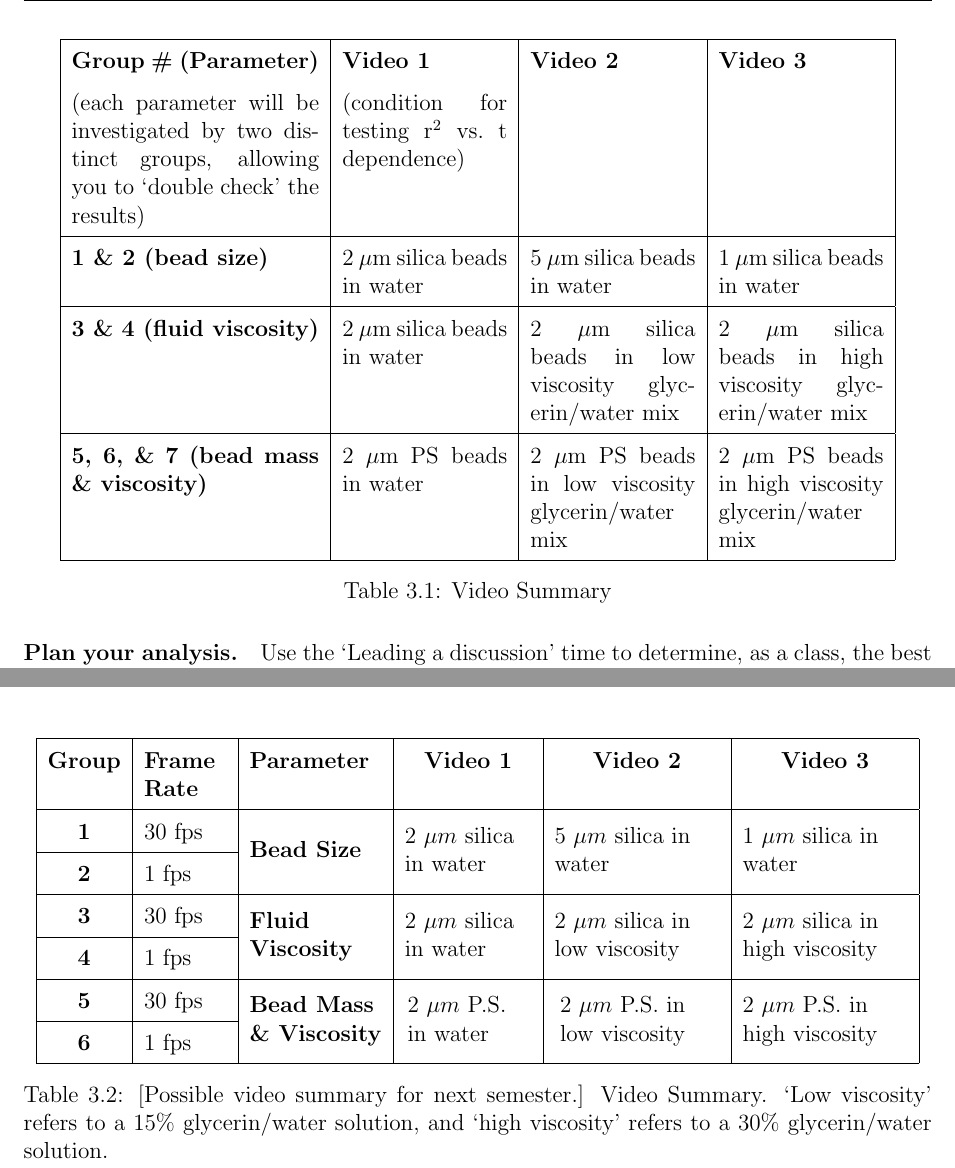
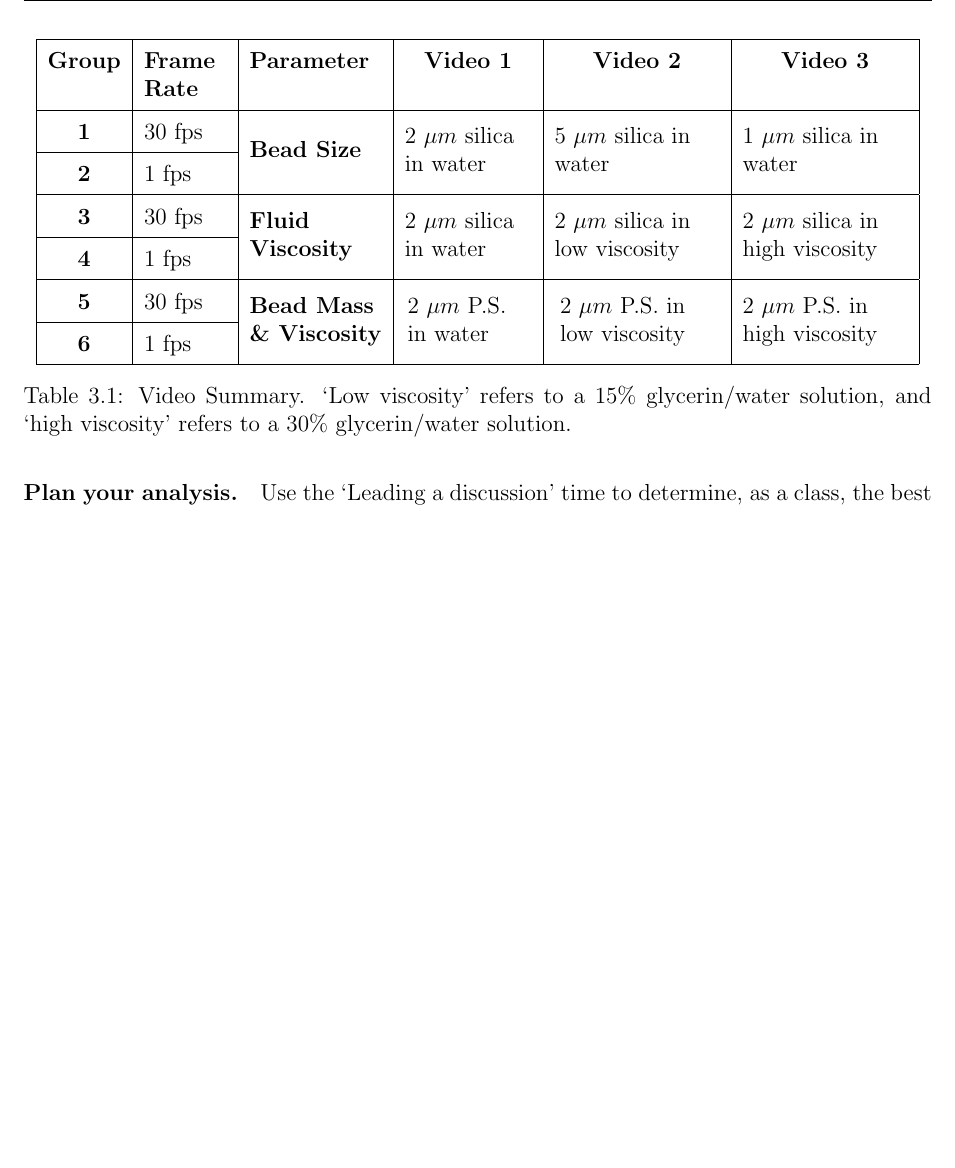
Before and after one commit to edwardlk/2131v2-Manual, a LaTeX thesis (main.tex, which reads lab03.tex): two parts of pages 27 and 29 of 73 before the commit and part of page 27 of 73 after it, the two joined at a grey line, cut so that both start at the same text, the shorter picture padded with empty space. Compiled offline with pdfLaTeX.

Commit message:
minor changes

```diff
--- a/lab03.tex
+++ b/lab03.tex
@@ -86,19 +86,35 @@ Here are some helpful hints:
 %\item How do the individual total $x-$ and $y-$ displacements of the beads, $\Delta x$ and $\Delta y$, change throughout the time intervals you observed? [\textit{Hint: Make some histograms!}] If so, how do they change; if not, why don't they change? How are these individual displacements linked to the average displacements?
 \item How does the total displacement of a particle, $r=\sqrt{\Delta x^2+\Delta y^2}$ , change as a function of the measurement time interval?
 \end{itemize}
-
+%
+%\begin{table}[ht]
+%\centering
+%\begin{tabular}{|p{4.5cm}|p{3cm}|p{3cm}|p{3cm}|}
+%\hline
+% \textbf{Group \# (Parameter)} & \textbf{Video 1} & \textbf{Video 2} & \textbf{Video 3}  \\
+% (each parameter will be investigated by two distinct groups, allowing you to `double check' the results) & (condition for testing r$^2$ vs.\ t dependence) &  & \\ \hline
+% \textbf{1 \& 2 (bead size)} & 2 $\mu$m silica beads in water & 5 $\mu$m silica beads in water & 1 $\mu$m silica beads in water \\ \hline
+% \textbf{3 \& 4 (fluid viscosity)} & 2 $\mu$m silica beads in water & 2 $\mu$m silica beads in low viscosity glycerin/water mix & 2 $\mu$m silica beads in high viscosity glycerin/water mix \\ \hline
+% \textbf{5, 6, \& 7 (bead mass \& viscosity)} & 2 $\mu$m PS beads in water & 2 $\mu$m PS beads in low viscosity glycerin/water mix & 2 $\mu$m PS beads in high viscosity glycerin/water mix \\ \hline
+%\end{tabular}
+%\caption{Video Summary}
+%\label{tab:exp3video}
+%\end{table}
+%
 \begin{table}[ht]
 \centering
-\begin{tabular}{|p{4.5cm}|p{3cm}|p{3cm}|p{3cm}|}
+\begin{tabular}{|c|p{1.5cm}|p{2.4cm}|c|c|c|}
 \hline
- \textbf{Group \# (Parameter)} & \textbf{Video 1} & \textbf{Video 2} & \textbf{Video 3}  \\
- (each parameter will be investigated by two distinct groups, allowing you to `double check' the results) & (condition for testing r$^2$ vs.\ t dependence) &  & \\ \hline
- \textbf{1 \& 2 (bead size)} & 2 $\mu$m silica beads in water & 5 $\mu$m silica beads in water & 1 $\mu$m silica beads in water \\ \hline
- \textbf{3 \& 4 (fluid viscosity)} & 2 $\mu$m silica beads in water & 2 $\mu$m silica beads in low viscosity glycerin/water mix & 2 $\mu$m silica beads in high viscosity glycerin/water mix \\ \hline
- \textbf{5, 6, \& 7 (bead mass \& viscosity)} & 2 $\mu$m PS beads in water & 2 $\mu$m PS beads in low viscosity glycerin/water mix & 2 $\mu$m PS beads in high viscosity glycerin/water mix \\ \hline
+\textbf{Group} & \textbf{Frame Rate} & \textbf{Parameter} & \textbf{Video 1} & \textbf{Video 2} & \textbf{Video 3} \\ \hline
+\textbf{1} & 30 fps & \multirow{2}{2.4cm}{\textbf{Bead Size}} & \multirow{2}{2.3cm}{2 $\mu m$ silica in water} & \multirow{2}{3cm}{5 $\mu m$ silica in water} & \multirow{2}{3cm}{1 $\mu m$ silica in water} \\ \cline{1-2}
+\textbf{2} & 1 fps &  &  &  &  \\ \hline
+\textbf{3} & 30 fps  & \multirow{2}{2.4cm}{\textbf{Fluid Viscosity}} & \multirow{2}{2.3cm}{2 $\mu m$ silica in water} & \multirow{2}{3cm}{2 $\mu m$ silica in low viscosity} & \multirow{2}{3cm}{2 $\mu m$ silica in high viscosity} \\ \cline{1-2}
+\textbf{4} & 1 fps & & & & \\ \hline
+\textbf{5} & 30 fps & \multirow{2}{2.4cm}{\textbf{Bead Mass \& Viscosity}} & \multirow{2}{2.2cm}{2 $\mu m$ P.S. in water} & \multirow{2}{2.8cm}{2 $\mu m$ P.S. in low viscosity} & \multirow{2}{3cm}{2 $\mu m$ P.S. in high viscosity} \\ \cline{1-2}
+\textbf{6} & 1 fps & & & & \\ \hline
 \end{tabular}
-\caption{Video Summary}
-\label{tab:exp3video}
+\caption{Video Summary. `Low viscosity' refers to a 15\% glycerin/water solution, and `high viscosity' refers to a 30\% glycerin/water solution.}
+\label{tab:exp3video_v2}
 \end{table}
 
 \paragraph*{Plan your analysis.} Use the `Leading a discussion' time to determine, as a class, the best way to analyze your data that allows you to characterizing diffusion.
@@ -138,22 +154,22 @@ In this final week of the lab, you will combine your results with those from the
 \end{itemize}
 \end{enumerate}
 
-\begin{table}[h]
-\centering
-\begin{tabular}{|c|p{1.5cm}|p{2.4cm}|c|c|c|}
-\hline
-\textbf{Group} & \textbf{Frame Rate} & \textbf{Parameter} & \textbf{Video 1} & \textbf{Video 2} & \textbf{Video 3} \\ \hline
-\textbf{1} & 30 fps & \multirow{2}{2.4cm}{\textbf{Bead Size}} & \multirow{2}{2.3cm}{2 $\mu m$ silica in water} & \multirow{2}{3cm}{5 $\mu m$ silica in water} & \multirow{2}{3cm}{1 $\mu m$ silica in water} \\ \cline{1-2}
-\textbf{2} & 1 fps &  &  &  &  \\ \hline
-\textbf{3} & 30 fps  & \multirow{2}{2.4cm}{\textbf{Fluid Viscosity}} & \multirow{2}{2.3cm}{2 $\mu m$ silica in water} & \multirow{2}{3cm}{2 $\mu m$ silica in low viscosity} & \multirow{2}{3cm}{2 $\mu m$ silica in high viscosity} \\ \cline{1-2}
-\textbf{4} & 1 fps & & & & \\ \hline
-\textbf{5} & 30 fps & \multirow{2}{2.4cm}{\textbf{Bead Mass \& Viscosity}} & \multirow{2}{2.2cm}{2 $\mu m$ P.S. in water} & \multirow{2}{2.8cm}{2 $\mu m$ P.S. in low viscosity} & \multirow{2}{3cm}{2 $\mu m$ P.S. in high viscosity} \\ \cline{1-2}
-\textbf{6} & 1 fps & & & & \\ \hline
-\end{tabular}
-\caption{[Possible video summary for next semester.] Video Summary. `Low viscosity' refers to a 15\% glycerin/water solution, and `high viscosity' refers to a 30\% glycerin/water solution.}
-\label{tab:exp3video_v2}
-\end{table}
-
+%\begin{table}[h]
+%\centering
+%\begin{tabular}{|c|p{1.5cm}|p{2.4cm}|c|c|c|}
+%\hline
+%\textbf{Group} & \textbf{Frame Rate} & \textbf{Parameter} & \textbf{Video 1} & \textbf{Video 2} & \textbf{Video 3} \\ \hline
+%\textbf{1} & 30 fps & \multirow{2}{2.4cm}{\textbf{Bead Size}} & \multirow{2}{2.3cm}{2 $\mu m$ silica in water} & \multirow{2}{3cm}{5 $\mu m$ silica in water} & \multirow{2}{3cm}{1 $\mu m$ silica in water} \\ \cline{1-2}
+%\textbf{2} & 1 fps &  &  &  &  \\ \hline
+%\textbf{3} & 30 fps  & \multirow{2}{2.4cm}{\textbf{Fluid Viscosity}} & \multirow{2}{2.3cm}{2 $\mu m$ silica in water} & \multirow{2}{3cm}{2 $\mu m$ silica in low viscosity} & \multirow{2}{3cm}{2 $\mu m$ silica in high viscosity} \\ \cline{1-2}
+%\textbf{4} & 1 fps & & & & \\ \hline
+%\textbf{5} & 30 fps & \multirow{2}{2.4cm}{\textbf{Bead Mass \& Viscosity}} & \multirow{2}{2.2cm}{2 $\mu m$ P.S. in water} & \multirow{2}{2.8cm}{2 $\mu m$ P.S. in low viscosity} & \multirow{2}{3cm}{2 $\mu m$ P.S. in high viscosity} \\ \cline{1-2}
+%\textbf{6} & 1 fps & & & & \\ \hline
+%\end{tabular}
+%\caption{[Possible video summary for next semester.] Video Summary. `Low viscosity' refers to a 15\% glycerin/water solution, and `high viscosity' refers to a 30\% glycerin/water solution.}
+%\label{tab:exp3video_v2}
+%\end{table}
+%
 %\subsection*{Equipment}
 %Familiarize yourself with the Microscope Basics Technical Document before beginning any experimentation.
 %If you do not know how a particular part of the microscope works, please ask your TA — the equipment is expensive!
```
Also changed, not shown: lab05.tex (+6 -6 lines), main.tex (+2 -2 lines), lab03.tex (4 more changed lines).
